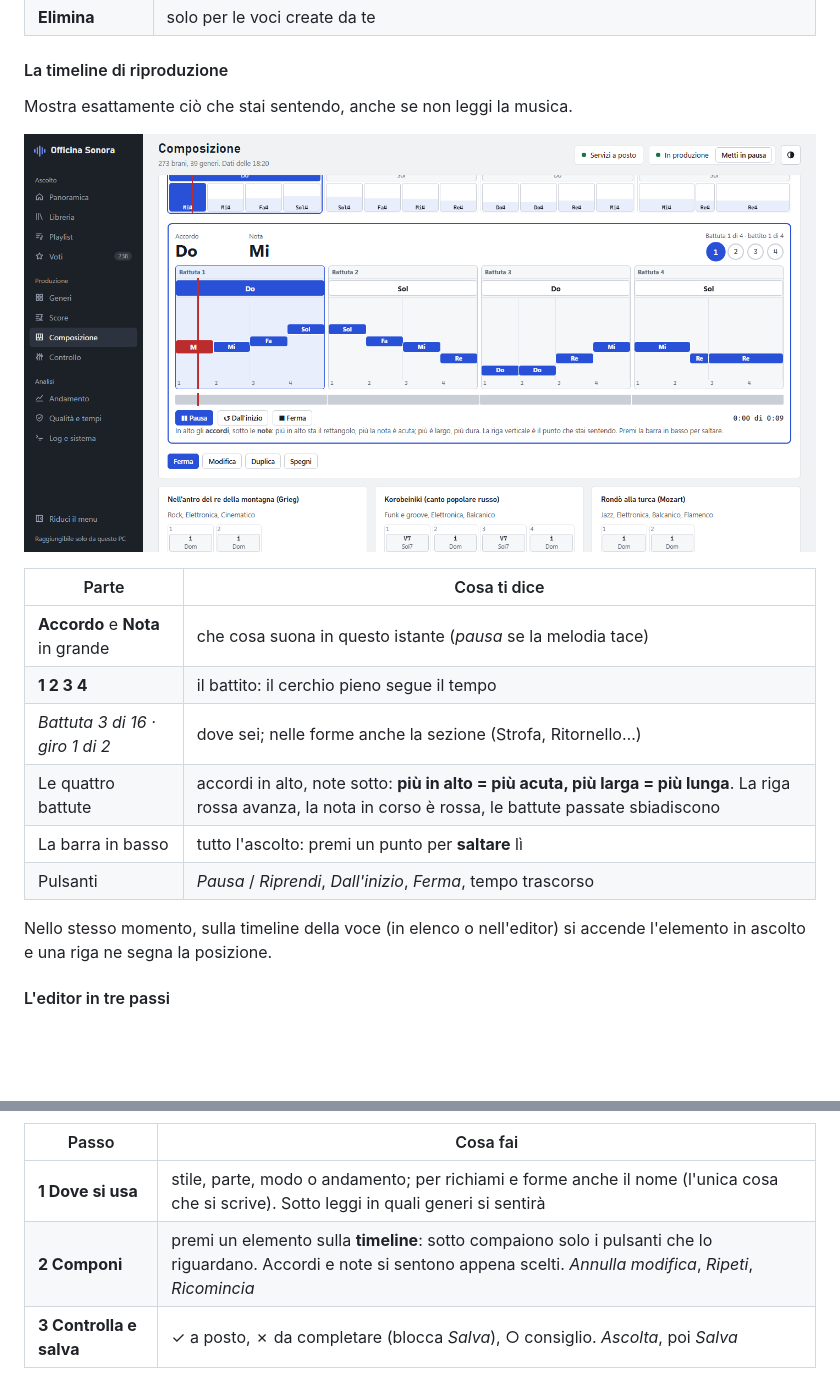
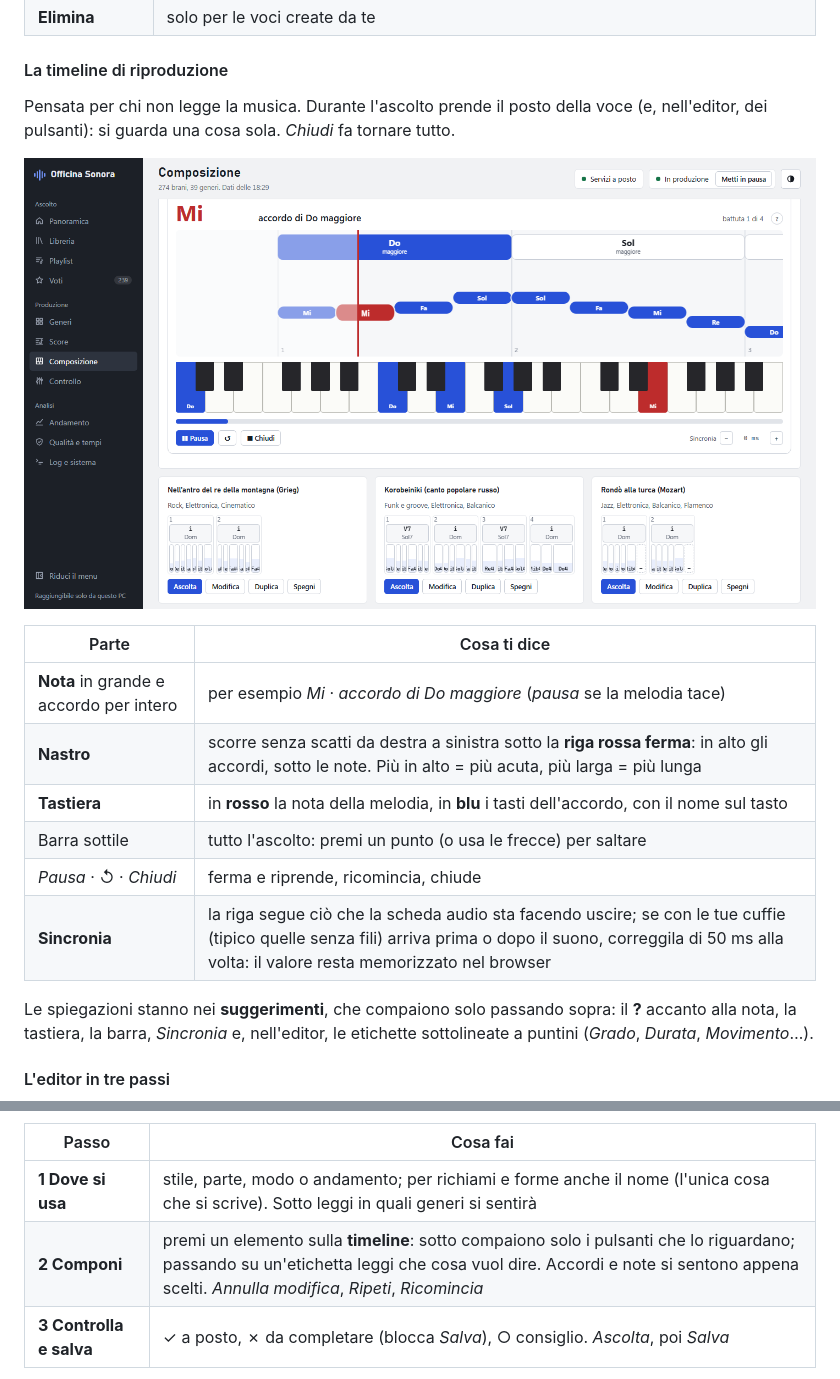
Before and after one commit to PaoloPrandoniTechnology/officina-sonora, a Markdown page: README.md, 2 parts joined by grey strips. GitHub-like rendering; pictures changed too: docs/screenshots/41-composizione-ascolto.png; blank space fills up the shorter version.

```diff
--- a/README.md
+++ b/README.md
@@ -169,5 +169,6 @@ Ogni voce dell'elenco ha una **mini timeline**: la riconosci a colpo d'occhio.
 
 #### La timeline di riproduzione
 
-Mostra esattamente ciò che stai sentendo, anche se non leggi la musica.
+Pensata per chi non legge la musica. Durante l'ascolto prende il posto della voce (e, nell'editor, dei pulsanti):
+si guarda una cosa sola. *Chiudi* fa tornare tutto.
 
@@ -175,15 +176,16 @@ Mostra esattamente ciò che stai sentendo, anche se non leggi la musica.
 
 | Parte | Cosa ti dice |
 |---|---|
-| **Accordo** e **Nota** in grande | che cosa suona in questo istante (*pausa* se la melodia tace) |
-| **1 2 3 4** | il battito: il cerchio pieno segue il tempo |
-| *Battuta 3 di 16 · giro 1 di 2* | dove sei; nelle forme anche la sezione (Strofa, Ritornello…) |
-| Le quattro battute | accordi in alto, note sotto: **più in alto = più acuta, più larga = più lunga**. La riga rossa avanza, la nota in corso è rossa, le battute passate sbiadiscono |
-| La barra in basso | tutto l'ascolto: premi un punto per **saltare** lì |
-| Pulsanti | *Pausa* / *Riprendi*, *Dall'inizio*, *Ferma*, tempo trascorso |
+| **Nota** in grande e accordo per intero | per esempio *Mi* · *accordo di Do maggiore* (*pausa* se la melodia tace) |
+| **Nastro** | scorre senza scatti da destra a sinistra sotto la **riga rossa ferma**: in alto gli accordi, sotto le note. Più in alto = più acuta, più larga = più lunga |
+| **Tastiera** | in **rosso** la nota della melodia, in **blu** i tasti dell'accordo, con il nome sul tasto |
+| Barra sottile | tutto l'ascolto: premi un punto (o usa le frecce) per saltare |
+| *Pausa* · ↺ · *Chiudi* | ferma e riprende, ricomincia, chiude |
+| **Sincronia** | la riga segue ciò che la scheda audio sta facendo uscire; se con le tue cuffie (tipico quelle senza fili) arriva prima o dopo il suono, correggila di 50 ms alla volta: il valore resta memorizzato nel browser |
 
-Nello stesso momento, sulla timeline della voce (in elenco o nell'editor) si accende l'elemento in ascolto e una
-riga ne segna la posizione.
+Le spiegazioni stanno nei **suggerimenti**, che compaiono solo passando sopra: il **?** accanto alla nota, la
+tastiera, la barra, *Sincronia* e, nell'editor, le etichette sottolineate a puntini (*Grado*, *Durata*,
+*Movimento*…).
 
 #### L'editor in tre passi
 
@@ -192,7 +194,7 @@ riga ne segna la posizione.
 | Passo | Cosa fai |
 |---|---|
 | **1 Dove si usa** | stile, parte, modo o andamento; per richiami e forme anche il nome (l'unica cosa che si scrive). Sotto leggi in quali generi si sentirà |
-| **2 Componi** | premi un elemento sulla **timeline**: sotto compaiono solo i pulsanti che lo riguardano. Accordi e note si sentono appena scelti. *Annulla modifica*, *Ripeti*, *Ricomincia* |
+| **2 Componi** | premi un elemento sulla **timeline**: sotto compaiono solo i pulsanti che lo riguardano; passando su un'etichetta leggi che cosa vuol dire. Accordi e note si sentono appena scelti. *Annulla modifica*, *Ripeti*, *Ricomincia* |
 | **3 Controlla e salva** | ✓ a posto, ✗ da completare (blocca *Salva*), ○ consiglio. *Ascolta*, poi *Salva* |
 
 ![L'editor di un richiamo: accordi e note sulla stessa timeline](docs/screenshots/40-composizione-richiamo.png)
```
Also changed, not shown: other parts of README.md (+1 -1 lines), 7 other files.
